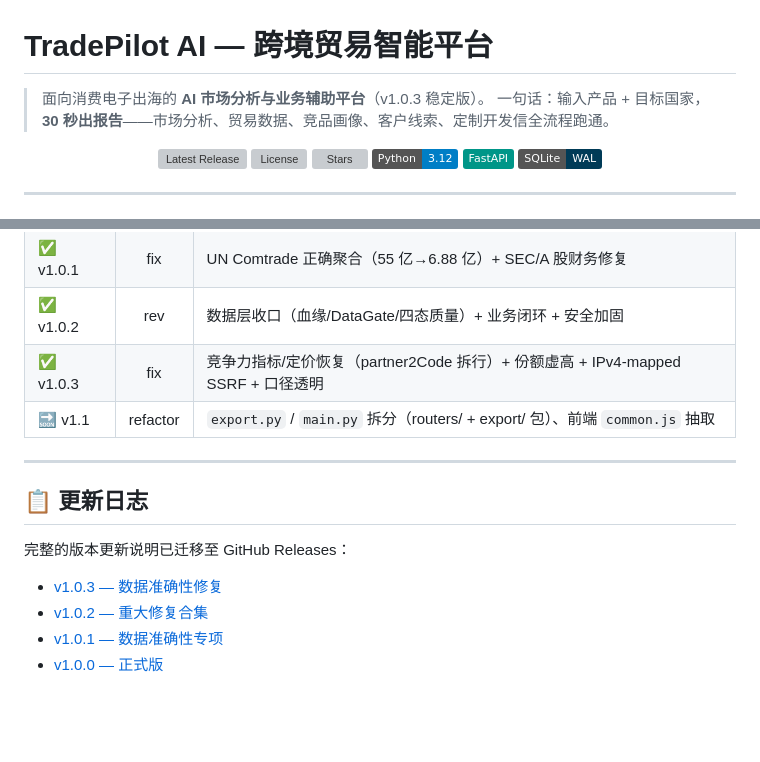
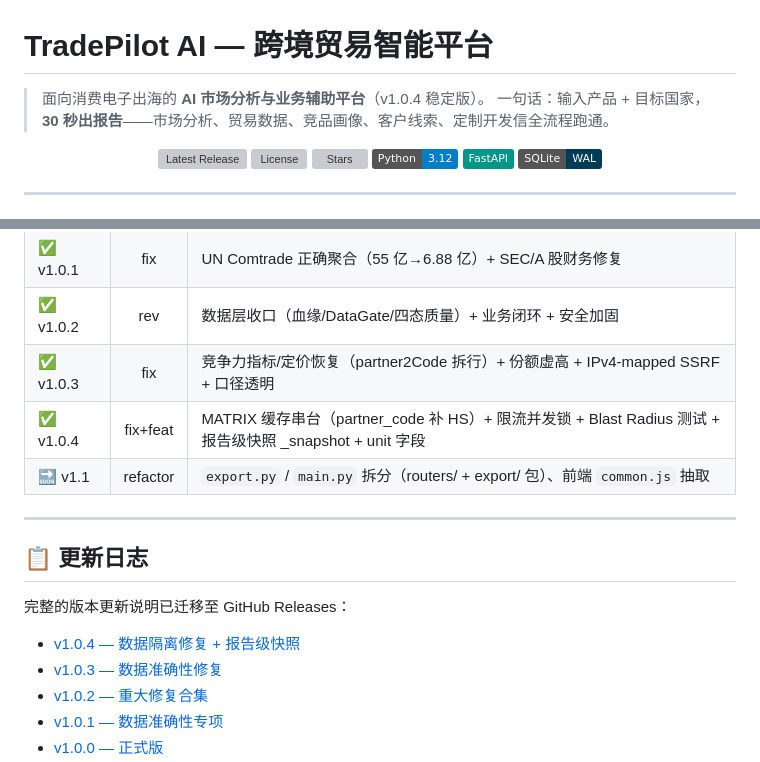
Before and after one commit to MLINK-70/TradePilot-AI, a Markdown page: README.md, 2 parts joined by grey strips. Drawn GitHub-style; badges without logos; blank space fills up the shorter version; grey boxes are pictures that could not be loaded.

Commit message:
docs: README 升 v1.0.4 + 路线图/更新日志加行

```diff
--- a/README.md
+++ b/README.md
@@ -1,6 +1,6 @@
 # TradePilot AI — 跨境贸易智能平台
 
-> 面向消费电子出海的 **AI 市场分析与业务辅助平台**（v1.0.3 稳定版）。
+> 面向消费电子出海的 **AI 市场分析与业务辅助平台**（v1.0.4 稳定版）。
 > 一句话：输入产品 + 目标国家，**30 秒出报告**——市场分析、贸易数据、竞品画像、客户线索、定制开发信全流程跑通。
 
 <p align="center">
@@ -200,6 +200,7 @@ TradePilot-AI/
 | ✅ v1.0.1 | fix | UN Comtrade 正确聚合（55 亿→6.88 亿）+ SEC/A 股财务修复 |
 | ✅ v1.0.2 | rev | 数据层收口（血缘/DataGate/四态质量）+ 业务闭环 + 安全加固 |
 | ✅ v1.0.3 | fix | 竞争力指标/定价恢复（partner2Code 拆行）+ 份额虚高 + IPv4-mapped SSRF + 口径透明 |
+| ✅ v1.0.4 | fix+feat | MATRIX 缓存串台（partner_code 补 HS）+ 限流并发锁 + Blast Radius 测试 + 报告级快照 _snapshot + unit 字段 |
 | 🔜 v1.1 | refactor | `export.py` / `main.py` 拆分（routers/ + export/ 包）、前端 `common.js` 抽取 |
 
 ---
@@ -208,6 +209,7 @@ TradePilot-AI/
 
 完整的版本更新说明已迁移至 GitHub Releases：
 
+- [v1.0.4 — 数据隔离修复 + 报告级快照](https://github.com/MLINK-70/TradePilot-AI/releases/tag/v1.0.4)
 - [v1.0.3 — 数据准确性修复](https://github.com/MLINK-70/TradePilot-AI/releases/tag/v1.0.3)
 - [v1.0.2 — 重大修复合集](https://github.com/MLINK-70/TradePilot-AI/releases/tag/v1.0.2)
 - [v1.0.1 — 数据准确性专项](https://github.com/MLINK-70/TradePilot-AI/releases/tag/v1.0.1)
```
